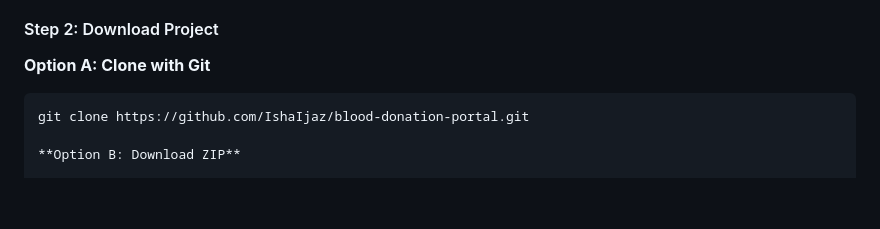
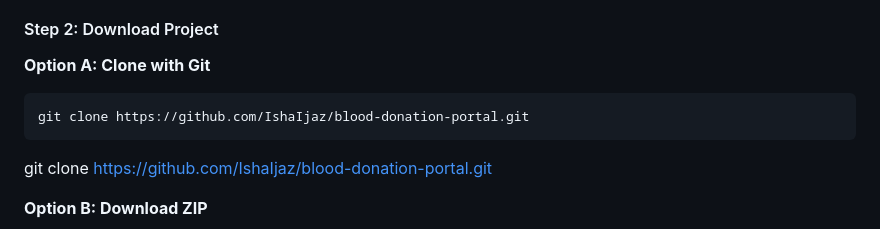
Before and after one commit to IshaIjaz/blood-donation-portal, a Markdown page: README.md, the part around the change. GitHub-like rendering; blank space fills up the shorter version.

````diff
--- a/README.md
+++ b/README.md
@@ -155,6 +155,8 @@ Maintains current blood inventory
 #### Step 2: Download Project
 **Option A: Clone with Git**
 ```bash
+git clone https://github.com/IshaIjaz/blood-donation-portal.git
+```
 git clone https://github.com/IshaIjaz/blood-donation-portal.git
 
 **Option B: Download ZIP**
````
